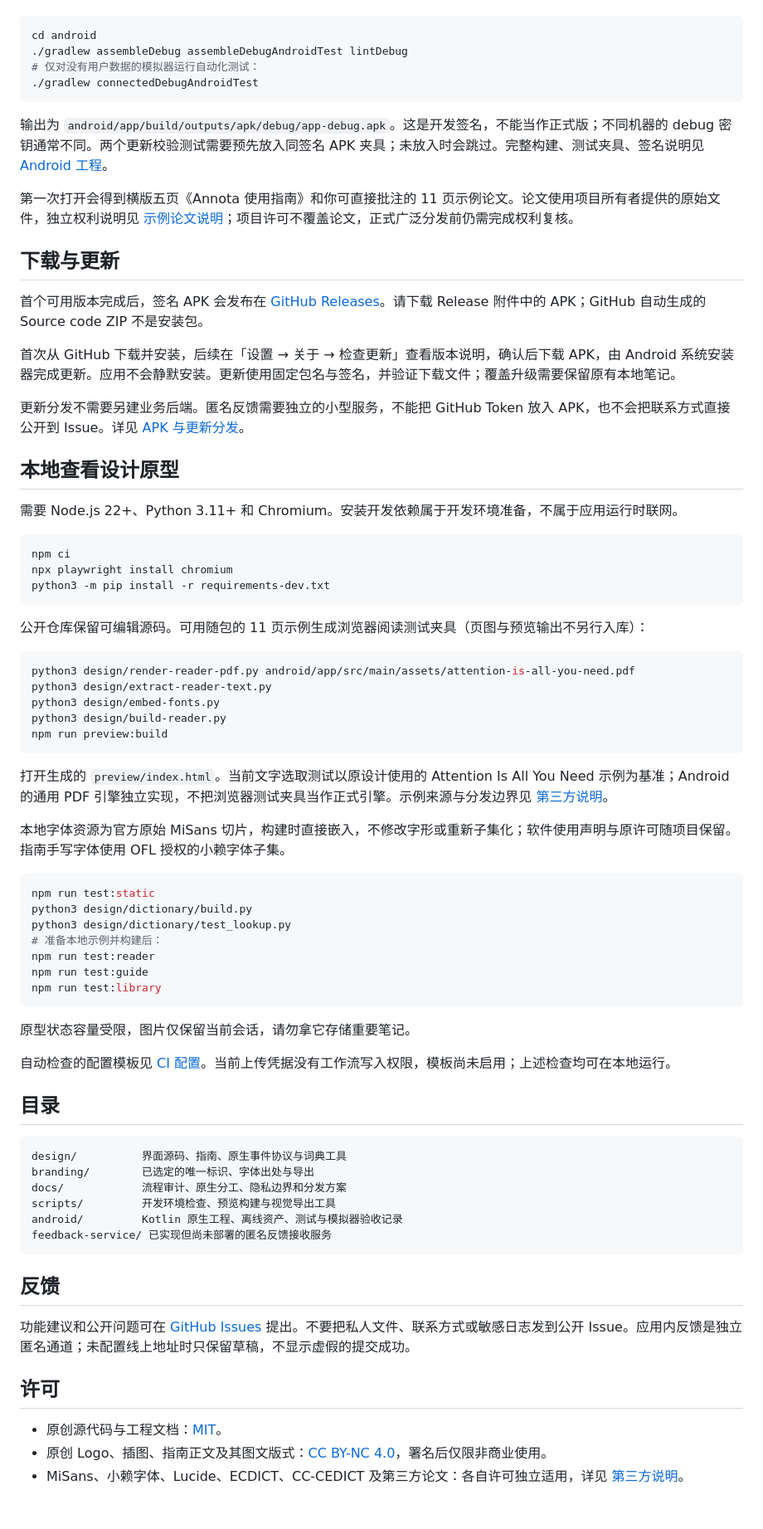
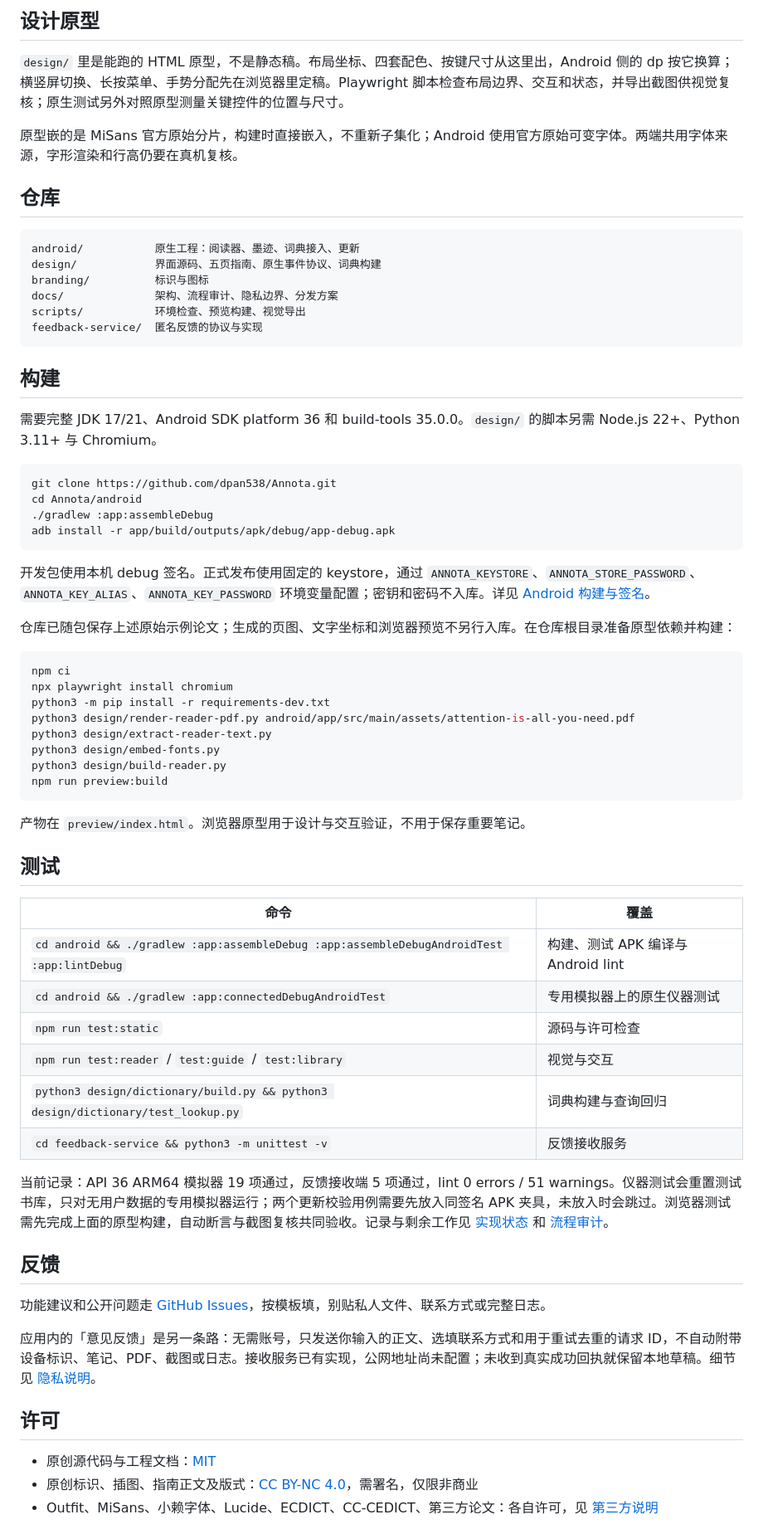
Before and after one commit to dpan538/Annota, a Markdown page: README.md, the part around one of its changes. Shown at 83% size. Drawn GitHub-style; blank space fills up the shorter version.

````diff
--- a/README.md
+++ b/README.md
@@ -46,36 +73,39 @@ Annota 围绕 PDF 阅读和手写笔记设计。没有账号、云空间或跨
+## 设计原型
+
+`design/` 里是能跑的 HTML 原型，不是静态稿。布局坐标、四套配色、按键尺寸从这里出，Android 侧的 dp 按它换算；横竖屏切换、长按菜单、手势分配先在浏览器里定稿。Playwright 脚本检查布局边界、交互和状态，并导出截图供视觉复核；原生测试另外对照原型测量关键控件的位置与尺寸。
+
+原型嵌的是 MiSans 官方原始分片，构建时直接嵌入，不重新子集化；Android 使用官方原始可变字体。两端共用字体来源，字形渲染和行高仍要在真机复核。
+
+## 仓库
+
+```text
+android/           原生工程：阅读器、墨迹、词典接入、更新
+design/            界面源码、五页指南、原生事件协议、词典构建
+branding/          标识与图标
+docs/              架构、流程审计、隐私边界、分发方案
+scripts/           环境检查、预览构建、视觉导出
+feedback-service/  匿名反馈的协议与实现
+```
+
+## 构建
+
+需要完整 JDK 17/21、Android SDK platform 36 和 build-tools 35.0.0。`design/` 的脚本另需 Node.js 22+、Python 3.11+ 与 Chromium。
 
 ```sh
-cd android
-./gradlew assembleDebug assembleDebugAndroidTest lintDebug
-# 仅对没有用户数据的模拟器运行自动化测试：
-./gradlew connectedDebugAndroidTest
+git clone https://github.com/dpan538/Annota.git
+cd Annota/android
+./gradlew :app:assembleDebug
+adb install -r app/build/outputs/apk/debug/app-debug.apk
 ```
 
-输出为 `android/app/build/outputs/apk/debug/app-debug.apk`。这是开发签名，不能当作正式版；不同机器的 debug 密钥通常不同。两个更新校验测试需要预先放入同签名 APK 夹具；未放入时会跳过。完整构建、测试夹具、签名说明见 [Android 工程](android/README.md)。
+开发包使用本机 debug 签名。正式发布使用固定的 keystore，通过 `ANNOTA_KEYSTORE`、`ANNOTA_STORE_PASSWORD`、`ANNOTA_KEY_ALIAS`、`ANNOTA_KEY_PASSWORD` 环境变量配置；密钥和密码不入库。详见 [Android 构建与签名](android/README.md)。
 
-第一次打开会得到横版五页《Annota 使用指南》和你可直接批注的 11 页示例论文。论文使用项目所有者提供的原始文件，独立权利说明见 [示例论文说明](android/app/src/main/assets/SAMPLE-PAPER-NOTICE.md)；项目许可不覆盖论文，正式广泛分发前仍需完成权利复核。
-
-## 下载与更新
-
-首个可用版本完成后，签名 APK 会发布在 [GitHub Releases](https://github.com/dpan538/Annota/releases)。请下载 Release 附件中的 APK；GitHub 自动生成的 Source code ZIP 不是安装包。
-
-首次从 GitHub 下载并安装，后续在「设置 → 关于 → 检查更新」查看版本说明，确认后下载 APK，由 Android 系统安装器完成更新。应用不会静默安装。更新使用固定包名与签名，并验证下载文件；覆盖升级需要保留原有本地笔记。
-
-更新分发不需要另建业务后端。匿名反馈需要独立的小型服务，不能把 GitHub Token 放入 APK，也不会把联系方式直接公开到 Issue。详见 [APK 与更新分发](docs/DISTRIBUTION.md)。
-
-## 本地查看设计原型
-
-需要 Node.js 22+、Python 3.11+ 和 Chromium。安装开发依赖属于开发环境准备，不属于应用运行时联网。
+仓库已随包保存上述原始示例论文；生成的页图、文字坐标和浏览器预览不另行入库。在仓库根目录准备原型依赖并构建：
 
 ```sh
 npm ci
 npx playwright install chromium
 python3 -m pip install -r requirements-dev.txt
-```
-
-公开仓库保留可编辑源码。可用随包的 11 页示例生成浏览器阅读测试夹具（页图与预览输出不另行入库）：
-
-```sh
 python3 design/render-reader-pdf.py android/app/src/main/assets/attention-is-all-you-need.pdf
 python3 design/extract-reader-text.py
 python3 design/embed-fonts.py
@@ -83,42 +113,30 @@ python3 design/build-reader.py
 npm run preview:build
 ```
 
-打开生成的 `preview/index.html`。当前文字选取测试以原设计使用的 Attention Is All You Need 示例为基准；Android 的通用 PDF 引擎独立实现，不把浏览器测试夹具当作正式引擎。示例来源与分发边界见 [第三方说明](THIRD_PARTY_NOTICES.md)。
+产物在 `preview/index.html`。浏览器原型用于设计与交互验证，不用于保存重要笔记。
 
-本地字体资源为官方原始 MiSans 切片，构建时直接嵌入，不修改字形或重新子集化；软件使用声明与原许可随项目保留。指南手写字体使用 OFL 授权的小赖字体子集。
+## 测试
 
-```sh
-npm run test:static
-python3 design/dictionary/build.py
-python3 design/dictionary/test_lookup.py
-# 准备本地示例并构建后：
-npm run test:reader
-npm run test:guide
-npm run test:library
-```
+| 命令 | 覆盖 |
+| --- | --- |
+| `cd android && ./gradlew :app:assembleDebug :app:assembleDebugAndroidTest :app:lintDebug` | 构建、测试 APK 编译与 Android lint |
+| `cd android && ./gradlew :app:connectedDebugAndroidTest` | 专用模拟器上的原生仪器测试 |
+| `npm run test:static` | 源码与许可检查 |
+| `npm run test:reader` / `test:guide` / `test:library` | 视觉与交互 |
+| `python3 design/dictionary/build.py && python3 design/dictionary/test_lookup.py` | 词典构建与查询回归 |
+| `cd feedback-service && python3 -m unittest -v` | 反馈接收服务 |
 
-原型状态容量受限，图片仅保留当前会话，请勿拿它存储重要笔记。
-
-自动检查的配置模板见 [CI 配置](docs/ci/)。当前上传凭据没有工作流写入权限，模板尚未启用；上述检查均可在本地运行。
-
-## 目录
-
-```text
-design/          界面源码、指南、原生事件协议与词典工具
-branding/        已选定的唯一标识、字体出处与导出
-docs/            流程审计、原生分工、隐私边界和分发方案
-scripts/         开发环境检查、预览构建与视觉导出工具
-android/         Kotlin 原生工程、离线资产、测试与模拟器验收记录
-feedback-service/ 已实现但尚未部署的匿名反馈接收服务
-```
+当前记录：API 36 ARM64 模拟器 19 项通过，反馈接收端 5 项通过，lint 0 errors / 51 warnings。仪器测试会重置测试书库，只对无用户数据的专用模拟器运行；两个更新校验用例需要先放入同签名 APK 夹具，未放入时会跳过。浏览器测试需先完成上面的原型构建，自动断言与截图复核共同验收。记录与剩余工作见 [实现状态](docs/IMPLEMENTATION-STATUS.md) 和 [流程审计](docs/FLOW-AUDIT.md)。
 
 ## 反馈
 
-功能建议和公开问题可在 [GitHub Issues](https://github.com/dpan538/Annota/issues) 提出。不要把私人文件、联系方式或敏感日志发到公开 Issue。应用内反馈是独立匿名通道；未配置线上地址时只保留草稿，不显示虚假的提交成功。
+功能建议和公开问题走 [GitHub Issues](https://github.com/dpan538/Annota/issues)，按模板填，别贴私人文件、联系方式或完整日志。
+
+应用内的「意见反馈」是另一条路：无需账号，只发送你输入的正文、选填联系方式和用于重试去重的请求 ID，不自动附带设备标识、笔记、PDF、截图或日志。接收服务已有实现，公网地址尚未配置；未收到真实成功回执就保留本地草稿。细节见 [隐私说明](docs/PRIVACY.md)。
 
 ## 许可
 
-- 原创源代码与工程文档：[MIT](LICENSE)。
-- 原创 Logo、插图、指南正文及其图文版式：[CC BY-NC 4.0](LICENSE-VISUALS.md)，署名后仅限非商业使用。
-- MiSans、小赖字体、Lucide、ECDICT、CC-CEDICT 及第三方论文：各自许可独立适用，详见 [第三方说明](THIRD_PARTY_NOTICES.md)。
+- 原创源代码与工程文档：[MIT](LICENSE)
+- 原创标识、插图、指南正文及版式：[CC BY-NC 4.0](LICENSE-VISUALS.md)，需署名，仅限非商业
+- Outfit、MiSans、小赖字体、Lucide、ECDICT、CC-CEDICT、第三方论文：各自许可，见 [第三方说明](THIRD_PARTY_NOTICES.md)
 
````
Also changed, not shown: other parts of README.md (+68 -29 lines).
